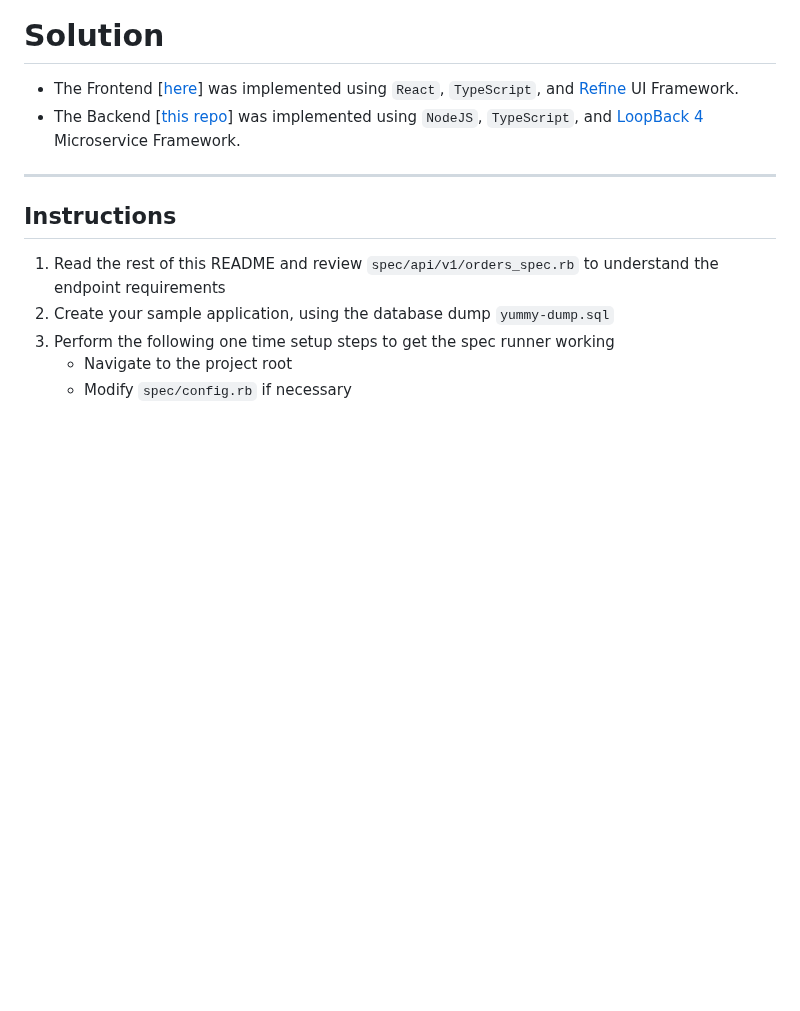
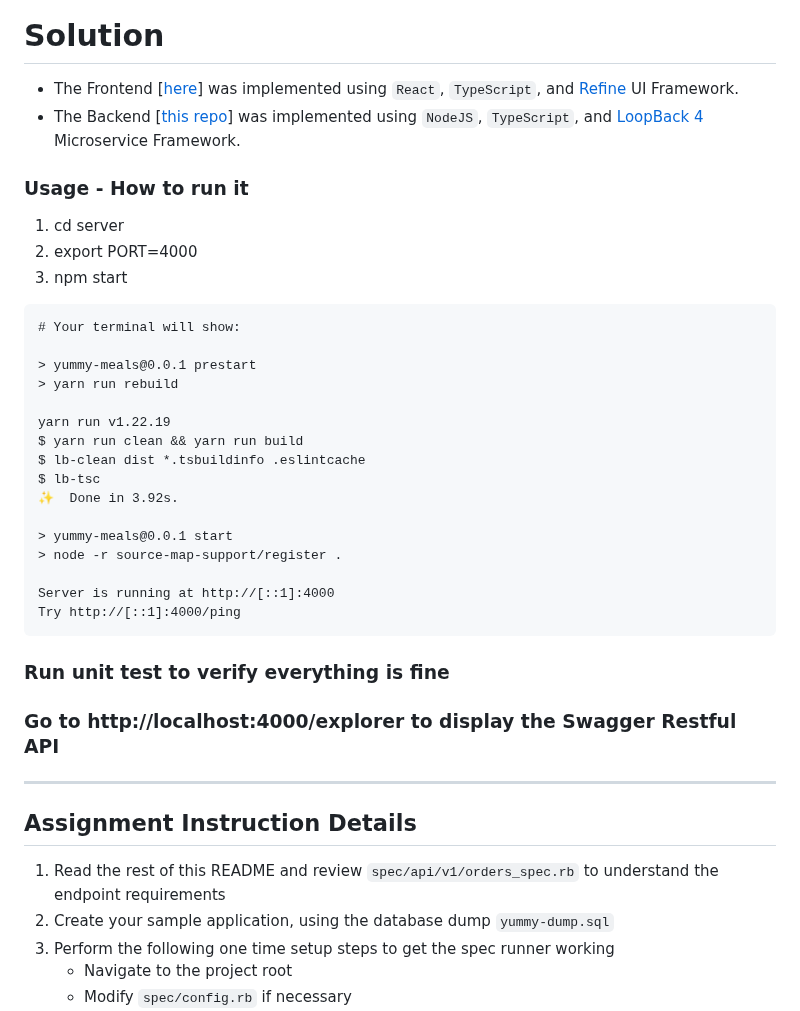
Before and after one commit to developertogo/yummy-meals-microservice, a Markdown page: README.md, the part around the change. Drawn GitHub-style; blank space fills up the shorter version.

Commit message:
Update readme with how-to run the service

````diff
--- a/README.md
+++ b/README.md
@@ -23,10 +23,42 @@ Solution
 * The Frontend [[here](https://github.com/developertogo/yummy-meals-order)] was implemented using `React`, `TypeScript`, and [Refine](https://github.com/refinedev/refine) UI Framework.
 * The Backend [[this repo](https://github.com/developertogo/yummy-meals-microservice)] was implemented using `NodeJS`, `TypeScript`, and [LoopBack 4](https://github.com/loopbackio/loopback-next) Microservice Framework.
 
+### Usage - How to run it
+
+1. cd server
+2. export PORT=4000
+3. npm start
+
+```
+# Your terminal will show:
+
+> yummy-meals@0.0.1 prestart
+> yarn run rebuild
+
+yarn run v1.22.19
+$ yarn run clean && yarn run build
+$ lb-clean dist *.tsbuildinfo .eslintcache
+$ lb-tsc
+✨  Done in 3.92s.
+
+> yummy-meals@0.0.1 start
+> node -r source-map-support/register .
+
+Server is running at http://[::1]:4000
+Try http://[::1]:4000/ping
+```
+
+### Run unit test to verify everything is fine
+
+
+
+### Go to http://localhost:4000/explorer to display the Swagger Restful API
+
+
 ***
 
-Instructions
-------------
+Assignment Instruction Details
+------------------------------
 
 1. Read the rest of this README and review `spec/api/v1/orders_spec.rb` to understand the endpoint requirements
 2. Create your sample application, using the database dump `yummy-dump.sql`
````
